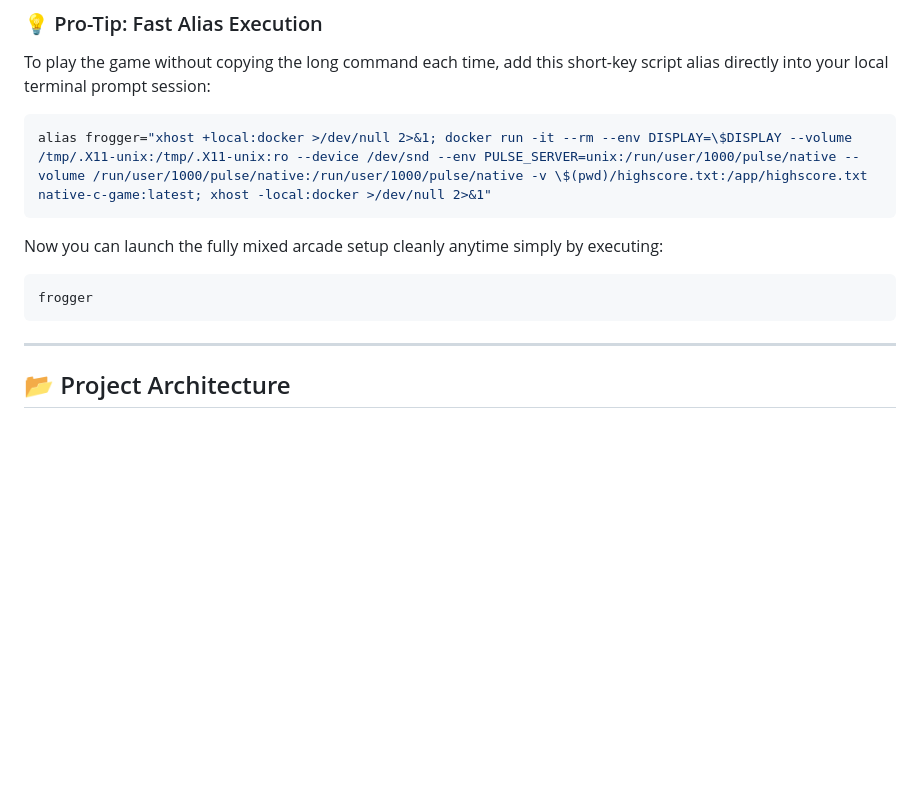
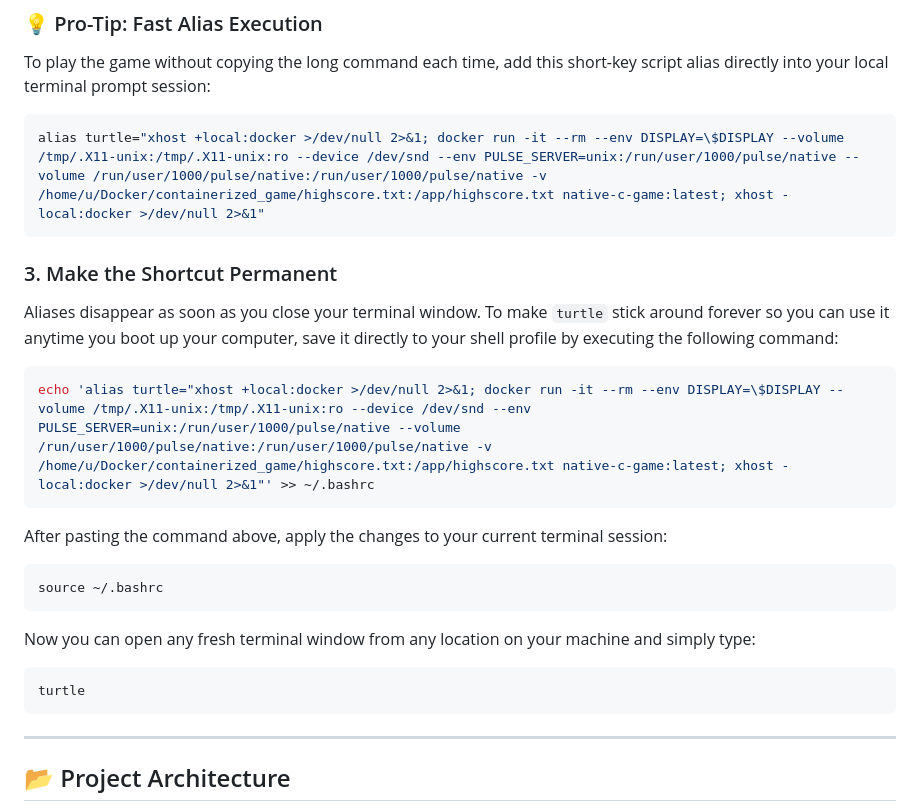
Before and after one commit to sergio-a-juarez-1/Docker, a Markdown page: containerized_game/README.md, the part around the change. Rendered like a GitHub page; blank space fills up the shorter version.

````diff
--- a/containerized_game/README.md
+++ b/containerized_game/README.md
@@ -68,12 +68,27 @@ xhost -local:docker >/dev/null 2>&1
 ### 💡 Pro-Tip: Fast Alias Execution
 To play the game without copying the long command each time, add this short-key script alias directly into your local terminal prompt session:
 ```bash
-alias frogger="xhost +local:docker >/dev/null 2>&1; docker run -it --rm --env DISPLAY=\$DISPLAY --volume /tmp/.X11-unix:/tmp/.X11-unix:ro --device /dev/snd --env PULSE_SERVER=unix:/run/user/1000/pulse/native --volume /run/user/1000/pulse/native:/run/user/1000/pulse/native -v \$(pwd)/highscore.txt:/app/highscore.txt native-c-game:latest; xhost -local:docker >/dev/null 2>&1"
+alias turtle="xhost +local:docker >/dev/null 2>&1; docker run -it --rm --env DISPLAY=\$DISPLAY --volume /tmp/.X11-unix:/tmp/.X11-unix:ro --device /dev/snd --env PULSE_SERVER=unix:/run/user/1000/pulse/native --volume /run/user/1000/pulse/native:/run/user/1000/pulse/native -v /home/u/Docker/containerized_game/highscore.txt:/app/highscore.txt native-c-game:latest; xhost -local:docker >/dev/null 2>&1"
 ```
-Now you can launch the fully mixed arcade setup cleanly anytime simply by executing:
+
+### 3. Make the Shortcut Permanent
+
+Aliases disappear as soon as you close your terminal window. To make `turtle` stick around forever so you can use it anytime you boot up your computer, save it directly to your shell profile by executing the following command:
+
 ```bash
-frogger
+echo 'alias turtle="xhost +local:docker >/dev/null 2>&1; docker run -it --rm --env DISPLAY=\$DISPLAY --volume /tmp/.X11-unix:/tmp/.X11-unix:ro --device /dev/snd --env PULSE_SERVER=unix:/run/user/1000/pulse/native --volume /run/user/1000/pulse/native:/run/user/1000/pulse/native -v /home/u/Docker/containerized_game/highscore.txt:/app/highscore.txt native-c-game:latest; xhost -local:docker >/dev/null 2>&1"' >> ~/.bashrc
 ```
+
+After pasting the command above, apply the changes to your current terminal session:
+```bash
+source ~/.bashrc
+```
+
+Now you can open any fresh terminal window from any location on your machine and simply type:
+```bash
+turtle
+```
+
 
 ---
 
````
